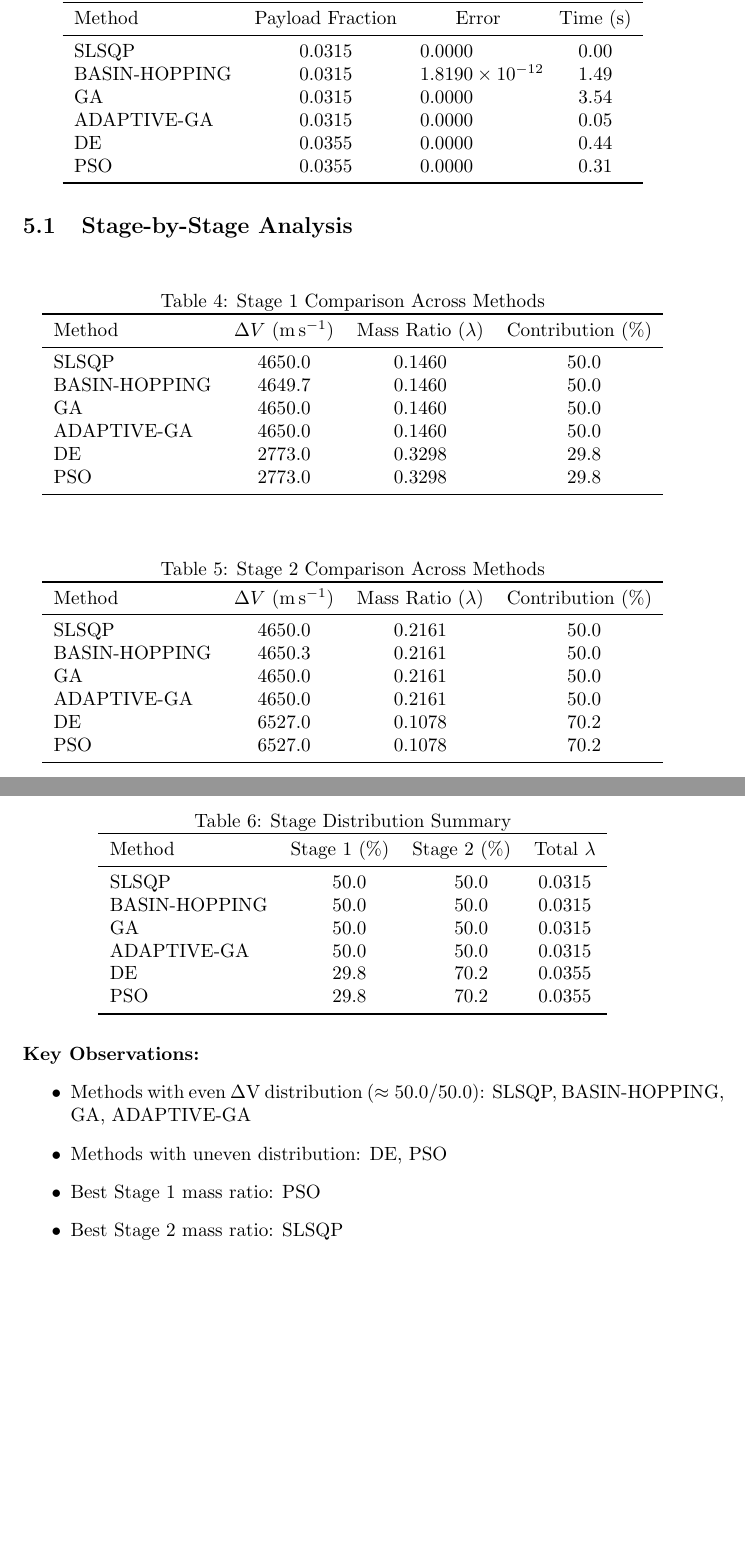
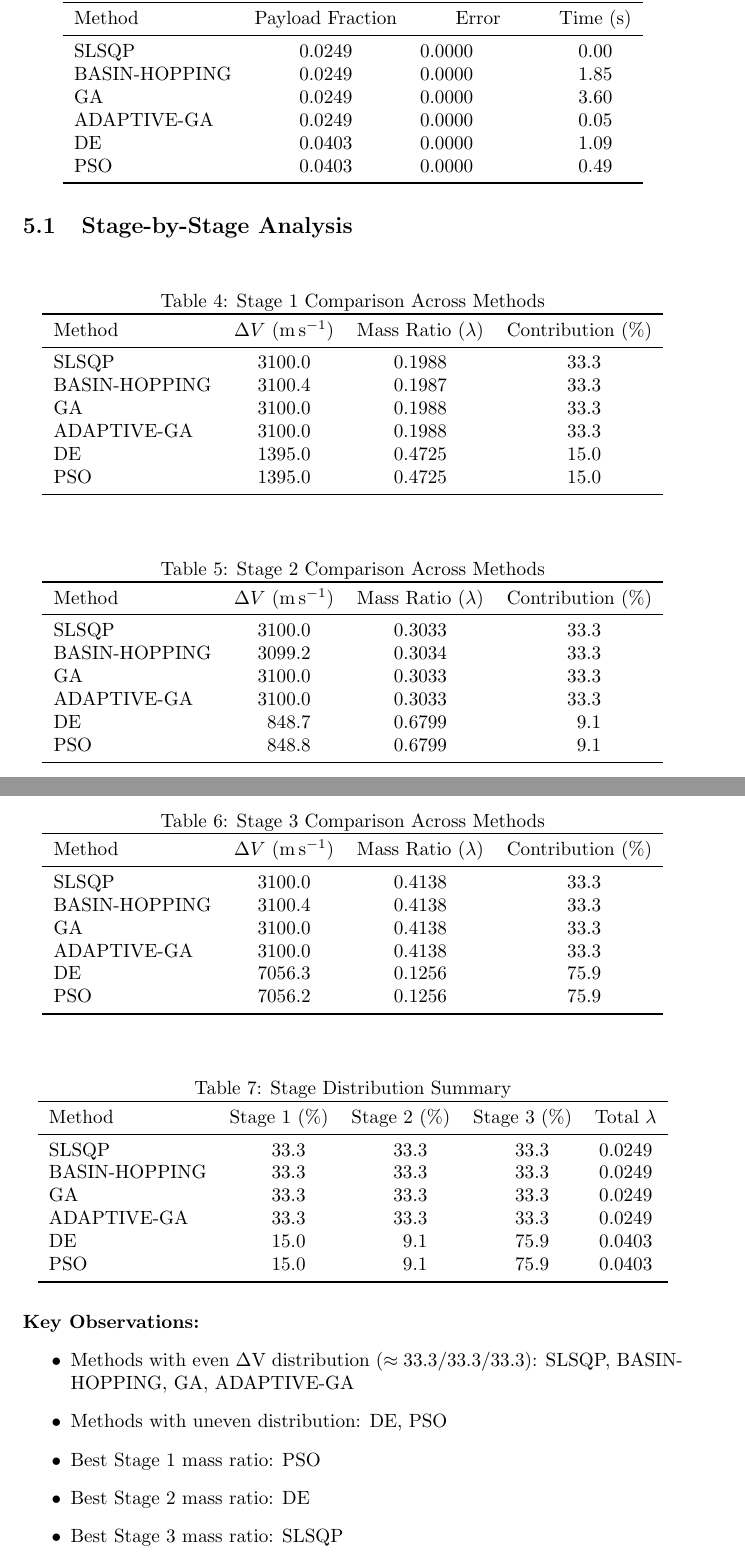
Before and after one commit to vkhansen/Rocket_Propulsion, a LaTeX document (Stage_Opt/output/optimization_report.tex): two parts of pages 4 and 5 of 5, joined at a grey line, cut so that both start at the same text, the shorter picture padded with empty space. Compiled offline with pdfLaTeX.

Commit message:
changes to  SQL solver

```diff
--- a/Stage_Opt/output/optimization_report.tex
+++ b/Stage_Opt/output/optimization_report.tex
@@ -82,12 +83,12 @@ The following optimization methods were evaluated:
 \toprule
 Method & {Payload Fraction} & {Error} & {Time (\si{\second})} \\
 \midrule
-SLSQP        & 0.0315 & 0.0000e+00 & 0.00 \\
-BASIN-HOPPING & 0.0315 & 1.8190e-12 & 1.49 \\
-GA           & 0.0315 & 0.0000e+00 & 3.54 \\
-ADAPTIVE-GA  & 0.0315 & 0.0000e+00 & 0.05 \\
-DE           & 0.0355 & 0.0000e+00 & 0.44 \\
-PSO          & 0.0355 & 0.0000e+00 & 0.31 \\
+SLSQP        & 0.0249 & 0.0000e+00 & 0.00 \\
+BASIN-HOPPING & 0.0249 & 0.0000e+00 & 1.85 \\
+GA           & 0.0249 & 0.0000e+00 & 3.60 \\
+ADAPTIVE-GA  & 0.0249 & 0.0000e+00 & 0.05 \\
+DE           & 0.0403 & 0.0000e+00 & 1.09 \\
+PSO          & 0.0403 & 0.0000e+00 & 0.49 \\
 \bottomrule
 \end{tabular}
 \end{table}
@@ -103,12 +104,12 @@ PSO          & 0.0355 & 0.0000e+00 & 0.31 \\
 \toprule
 Method & {$\Delta V$ (\si{\meter\per\second})} & {Mass Ratio ($\lambda$)} & {Contribution (\%)} \\
 \midrule
-SLSQP        & 4650.0 & 0.1460 & 50.0 \\
-BASIN-HOPPING & 4649.7 & 0.1460 & 50.0 \\
-GA           & 4650.0 & 0.1460 & 50.0 \\
-ADAPTIVE-GA  & 4650.0 & 0.1460 & 50.0 \\
-DE           & 2773.0 & 0.3298 & 29.8 \\
-PSO          & 2773.0 & 0.3298 & 29.8 \\
+SLSQP        & 3100.0 & 0.1988 & 33.3 \\
+BASIN-HOPPING & 3100.4 & 0.1987 & 33.3 \\
+GA           & 3100.0 & 0.1988 & 33.3 \\
+ADAPTIVE-GA  & 3100.0 & 0.1988 & 33.3 \\
+DE           & 1395.0 & 0.4725 & 15.0 \\
+PSO          & 1395.0 & 0.4725 & 15.0 \\
 \bottomrule
 \end{tabular}
 \end{table}
@@ -120,12 +121,29 @@ PSO          & 2773.0 & 0.3298 & 29.8 \\
 \toprule
 Method & {$\Delta V$ (\si{\meter\per\second})} & {Mass Ratio ($\lambda$)} & {Contribution (\%)} \\
 \midrule
-SLSQP        & 4650.0 & 0.2161 & 50.0 \\
-BASIN-HOPPING & 4650.3 & 0.2161 & 50.0 \\
-GA           & 4650.0 & 0.2161 & 50.0 \\
-ADAPTIVE-GA  & 4650.0 & 0.2161 & 50.0 \\
-DE           & 6527.0 & 0.1078 & 70.2 \\
-PSO          & 6527.0 & 0.1078 & 70.2 \\
+SLSQP        & 3100.0 & 0.3033 & 33.3 \\
+BASIN-HOPPING & 3099.2 & 0.3034 & 33.3 \\
+GA           & 3100.0 & 0.3033 & 33.3 \\
+ADAPTIVE-GA  & 3100.0 & 0.3033 & 33.3 \\
+DE           & 848.7 & 0.6799 & 9.1 \\
+PSO          & 848.8 & 0.6799 & 9.1 \\
+\bottomrule
+\end{tabular}
+\end{table}
+
+\begin{table}[H]
+\centering
+\caption{Stage 3 Comparison Across Methods}
+\begin{tabular}{lS[table-format=4.1]S[table-format=1.4]S[table-format=3.1]}
+\toprule
+Method & {$\Delta V$ (\si{\meter\per\second})} & {Mass Ratio ($\lambda$)} & {Contribution (\%)} \\
+\midrule
+SLSQP        & 3100.0 & 0.4138 & 33.3 \\
+BASIN-HOPPING & 3100.4 & 0.4138 & 33.3 \\
+GA           & 3100.0 & 0.4138 & 33.3 \\
+ADAPTIVE-GA  & 3100.0 & 0.4138 & 33.3 \\
+DE           & 7056.3 & 0.1256 & 75.9 \\
+PSO          & 7056.2 & 0.1256 & 75.9 \\
 \bottomrule
 \end{tabular}
 \end{table}
@@ -134,26 +152,27 @@ PSO          & 6527.0 & 0.1078 & 70.2 \\
 \begin{table}[H]
 \centering
 \caption{Stage Distribution Summary}
-\begin{tabular}{lS[table-format=4.1]S[table-format=4.1]S[table-format=1.4]}
+\begin{tabular}{lS[table-format=4.1]S[table-format=4.1]S[table-format=4.1]S[table-format=1.4]}
 \toprule
-Method & {Stage 1 (\%)} & {Stage 2 (\%)} & {Total $\lambda$} \\
+Method & {Stage 1 (\%)} & {Stage 2 (\%)} & {Stage 3 (\%)} & {Total $\lambda$} \\
 \midrule
-SLSQP        & 50.0 & 50.0 & 0.0315 \\
-BASIN-HOPPING & 50.0 & 50.0 & 0.0315 \\
-GA           & 50.0 & 50.0 & 0.0315 \\
-ADAPTIVE-GA  & 50.0 & 50.0 & 0.0315 \\
-DE           & 29.8 & 70.2 & 0.0355 \\
-PSO          & 29.8 & 70.2 & 0.0355 \\
+SLSQP        & 33.3 & 33.3 & 33.3 & 0.0249 \\
+BASIN-HOPPING & 33.3 & 33.3 & 33.3 & 0.0249 \\
+GA           & 33.3 & 33.3 & 33.3 & 0.0249 \\
+ADAPTIVE-GA  & 33.3 & 33.3 & 33.3 & 0.0249 \\
+DE           & 15.0 & 9.1 & 75.9 & 0.0403 \\
+PSO          & 15.0 & 9.1 & 75.9 & 0.0403 \\
 \bottomrule
 \end{tabular}
 \end{table}
 
 \paragraph{Key Observations:}
 \begin{itemize}
-\item Methods with even $\Delta$V distribution ($\approx50.0/50.0$): SLSQP, BASIN-HOPPING, GA, ADAPTIVE-GA
+\item Methods with even $\Delta$V distribution ($\approx33.3/33.3/33.3$): SLSQP, BASIN-HOPPING, GA, ADAPTIVE-GA
 \item Methods with uneven distribution: DE, PSO
 \item Best Stage 1 mass ratio: PSO
-\item Best Stage 2 mass ratio: SLSQP
+\item Best Stage 2 mass ratio: DE
+\item Best Stage 3 mass ratio: SLSQP
 \end{itemize}
 
 \end{document}
```
Also changed, not shown: Stage_Opt/output/optimization_summary.csv (+6 -6 lines), Stage_Opt/output/stage_results.csv (+18 -12 lines), Stage_Opt/output/dv_breakdown.png, Stage_Opt/output/execution_time.png, Stage_Opt/output/optimization_report.pdf, Stage_Opt/output/payload_fraction.png, Stage_Opt/output/optimization_report.tex (5 more changed lines), 3 other files.
